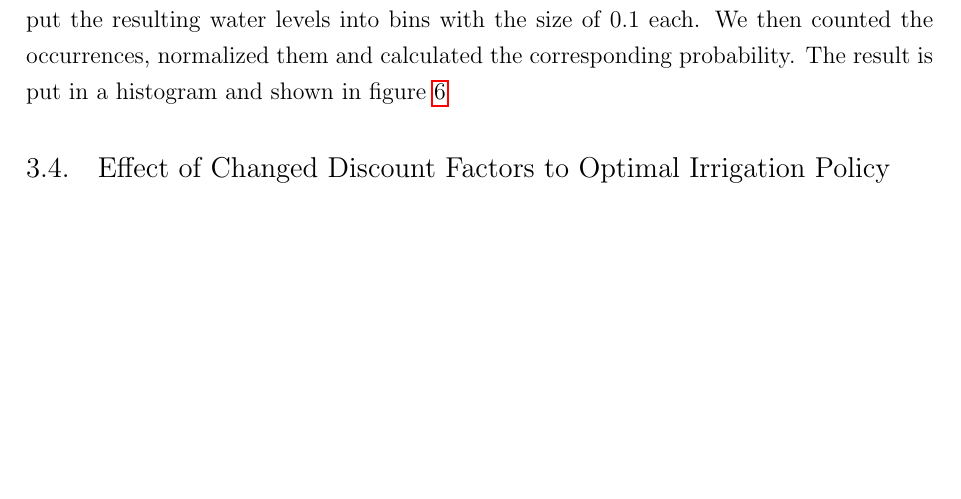
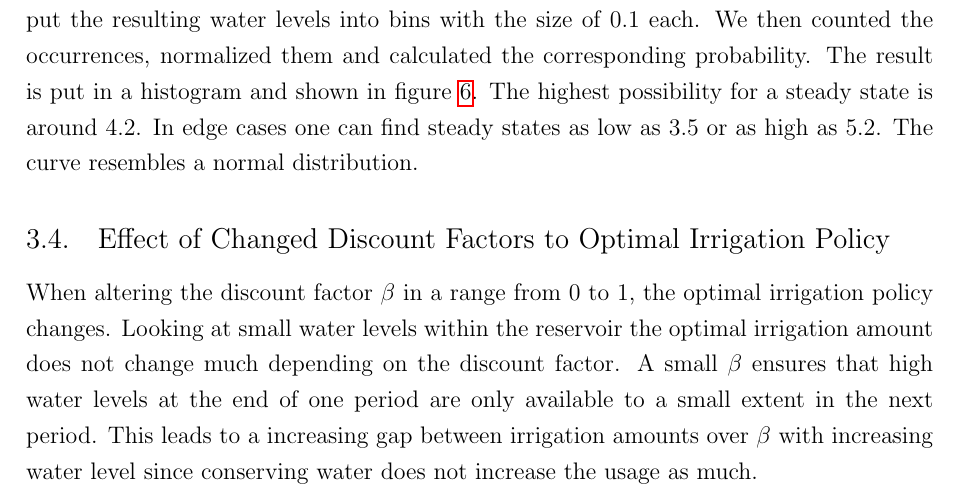
Before and after one commit to niklassay/water-management, a LaTeX document (Paper/paper.tex): part of page 12 of 15 before the commit and part of page 12 of 16 after it, cut so that both start at the same text, the shorter picture padded with empty space. Compiled offline with pdfLaTeX.

Commit message:
section regarding the effect of discount factors

```diff
--- a/Paper/paper.tex
+++ b/Paper/paper.tex
@@ -376,10 +376,18 @@ We repeat this step over and over again until the our value function $V$ converg
 	In order to find out, how the steady states are distributed and what the probability of their occurrences are, we did a Monte Carlo simulation.
 	To do so, we ran our code 1000 times and put the resulting water levels into bins with the size of 0.1 each.
 	We then counted the occurrences, normalized them and calculated the corresponding probability.
-	The result is put in a histogram and shown in figure \ref{fig:steadyStateMonteCarlo}
+	The result is put in a histogram and shown in figure \ref{fig:steadyStateMonteCarlo}.
+	The highest possibility for a steady state is around 4.2.
+	In edge cases one can find steady states as low as 3.5 or as high as 5.2.
+	The curve resembles a normal distribution.
+
 	\begin{figure}[ht]
 		\includegraphics[width=1\textwidth]{figures/steadyStateMonteCarlo.eps}
 		\caption{Steady State Probability}
 		\label{fig:steadyStateMonteCarlo}
 	\end{figure}
 	\subsection{Effect of Changed Discount Factors to Optimal Irrigation Policy}
+	When altering the discount factor $\beta$ in a range from 0 to 1, the optimal irrigation policy changes.
+	Looking at small water levels within the reservoir the optimal irrigation amount does not change much depending on the discount factor.
+	A small $\beta$ ensures that high water levels at the end of one period are only available to a small extent in the next period.
+	This leads to a increasing gap between irrigation amounts over $\beta$ with increasing water level since conserving water does not increase the usage as much.
@@ -386,3 +397,5 @@ We repeat this step over and over again until the our value function $V$ converg
+		\label{fig:optimal-irrigation-beta}
+	\end{figure}
 	\subsection{Changed Volatility of Rainfalls}
 
 	\printbibliography
```
Also changed, not shown: Paper/paper.tex (3 more changed lines).
